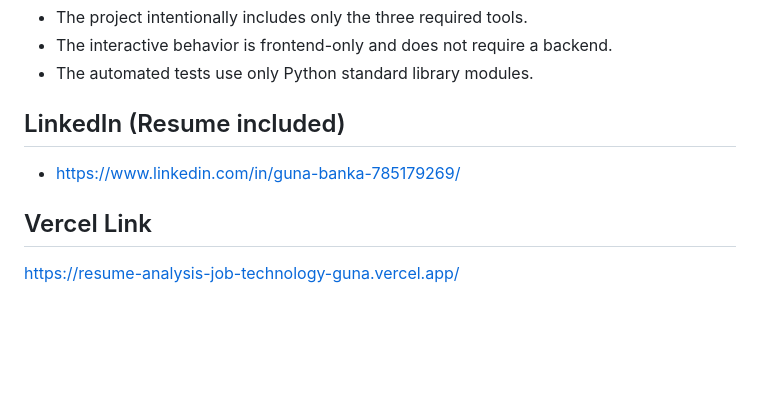
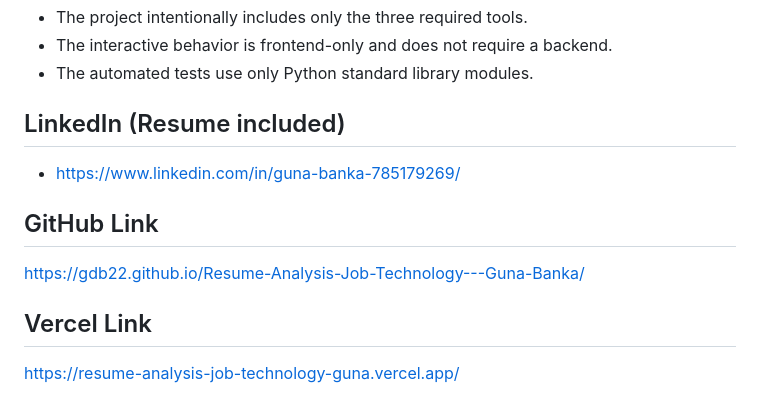
Before and after one commit to gdb22/Resume-Analysis-Job-Technology---Guna-Banka, a Markdown page: README.md, the part around the change. GitHub-like rendering; blank space fills up the shorter version.

Commit message:
Add GitHub link to README

```diff
--- a/README.md
+++ b/README.md
@@ -113,5 +113,8 @@ Users can paste a cover letter and receive:
 ## LinkedIn (Resume included)
 - https://www.linkedin.com/in/guna-banka-785179269/
 
+## GitHub  Link
+https://gdb22.github.io/Resume-Analysis-Job-Technology---Guna-Banka/
+
 ## Vercel Link
 https://resume-analysis-job-technology-guna.vercel.app/
```
